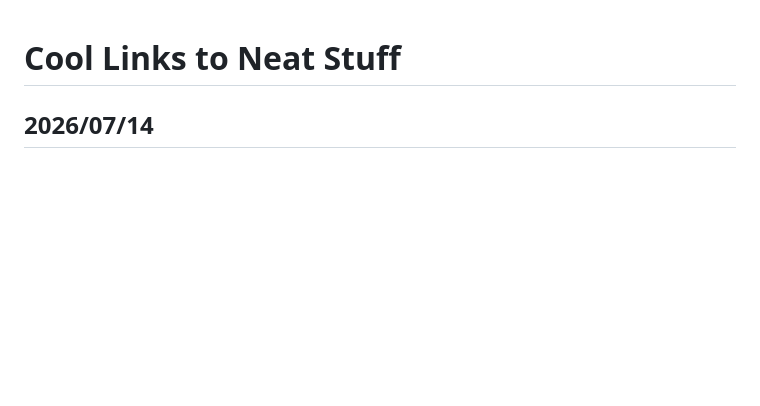
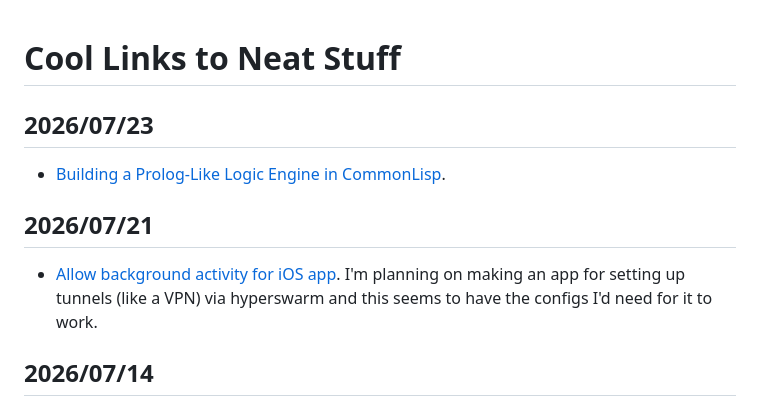
Before and after one commit to RangerMauve/blog.mauve.moe, a Markdown page: posts/links.md, the part around the change. Drawn GitHub-style; blank space fills up the shorter version.

Commit message:
links: ios and prolog links

```diff
--- a/posts/links.md
+++ b/posts/links.md
@@ -1,4 +1,12 @@
 # Cool Links to Neat Stuff
+
+## 2026/07/23
+
+- [Building a Prolog-Like Logic Engine in CommonLisp](https://medium.com/@batuhanayrba/building-a-prolog-like-logic-engine-in-common-lisp-1995d6168565).
+
+## 2026/07/21
+
+- [Allow background activity for iOS app](https://github.com/orgs/fosrl/discussions/2350). I'm planning on making an app for setting up tunnels (like a VPN) via hyperswarm and this seems to have the configs I'd need for it to work.
 
 ## 2026/07/14
 
```
